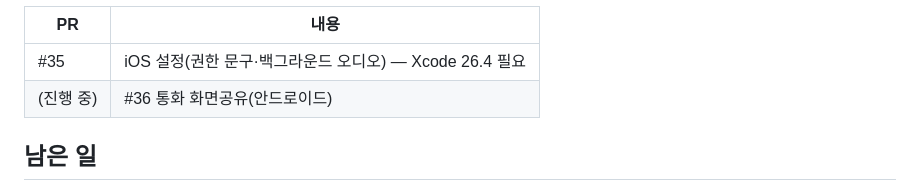
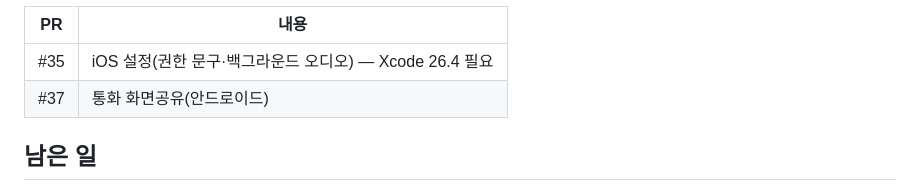
Before and after one commit to twenty-threeD/23D-App, a Markdown page: CLAUDE.md, the part around the change. Rendered like a GitHub page.

Commit message:
docs :: 작업 현황에 화면공유 PR 번호 반영
Co-Authored-By: Claude Opus 5.5 <noreply@anthropic.com>

```diff
--- a/CLAUDE.md
+++ b/CLAUDE.md
@@ -37,7 +37,7 @@
 | PR | 내용 |
 | --- | --- |
 | #35 | iOS 설정(권한 문구·백그라운드 오디오) — Xcode 26.4 필요 |
-| (진행 중) | #36 통화 화면공유(안드로이드) |
+| #37 | 통화 화면공유(안드로이드) |
 
 ## 남은 일
 
```
